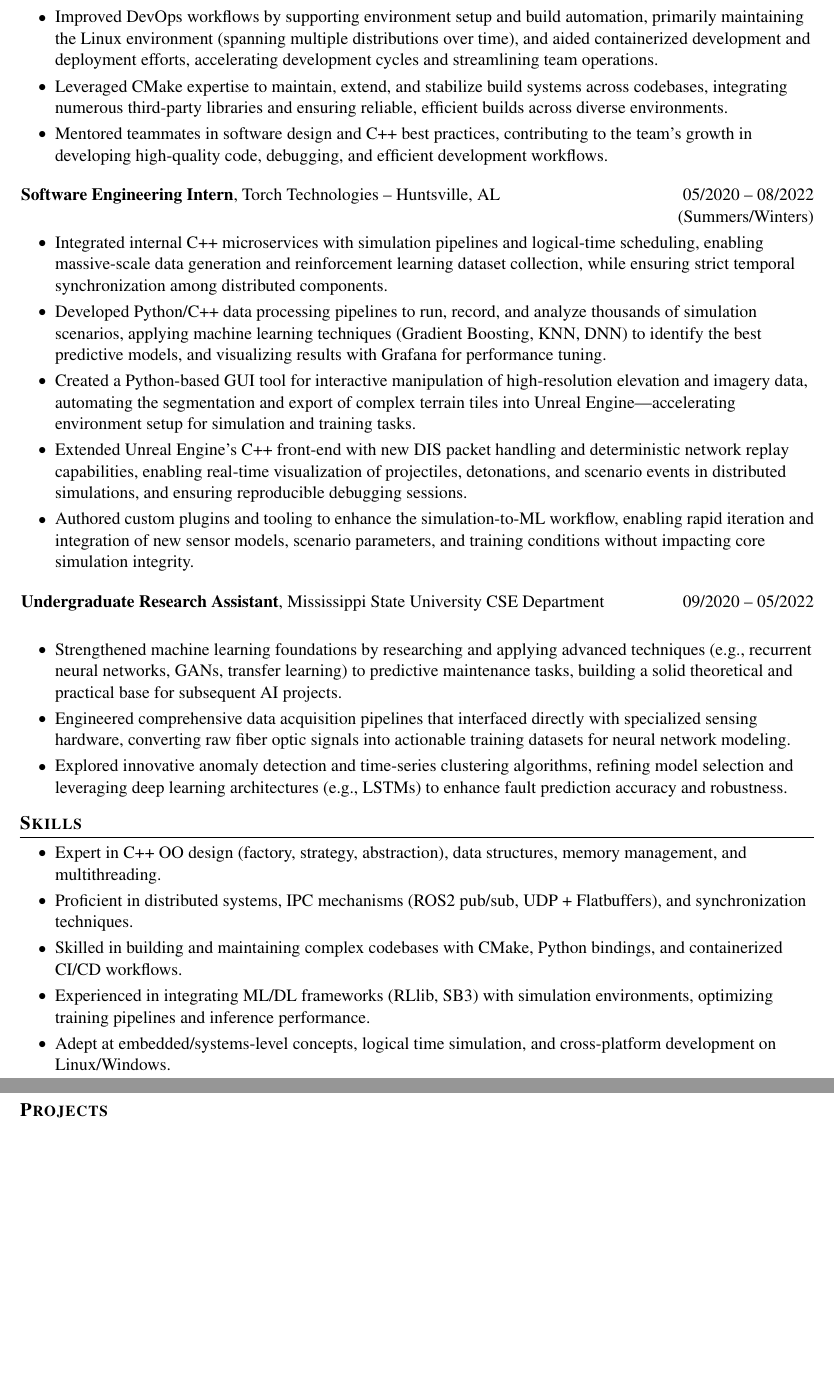
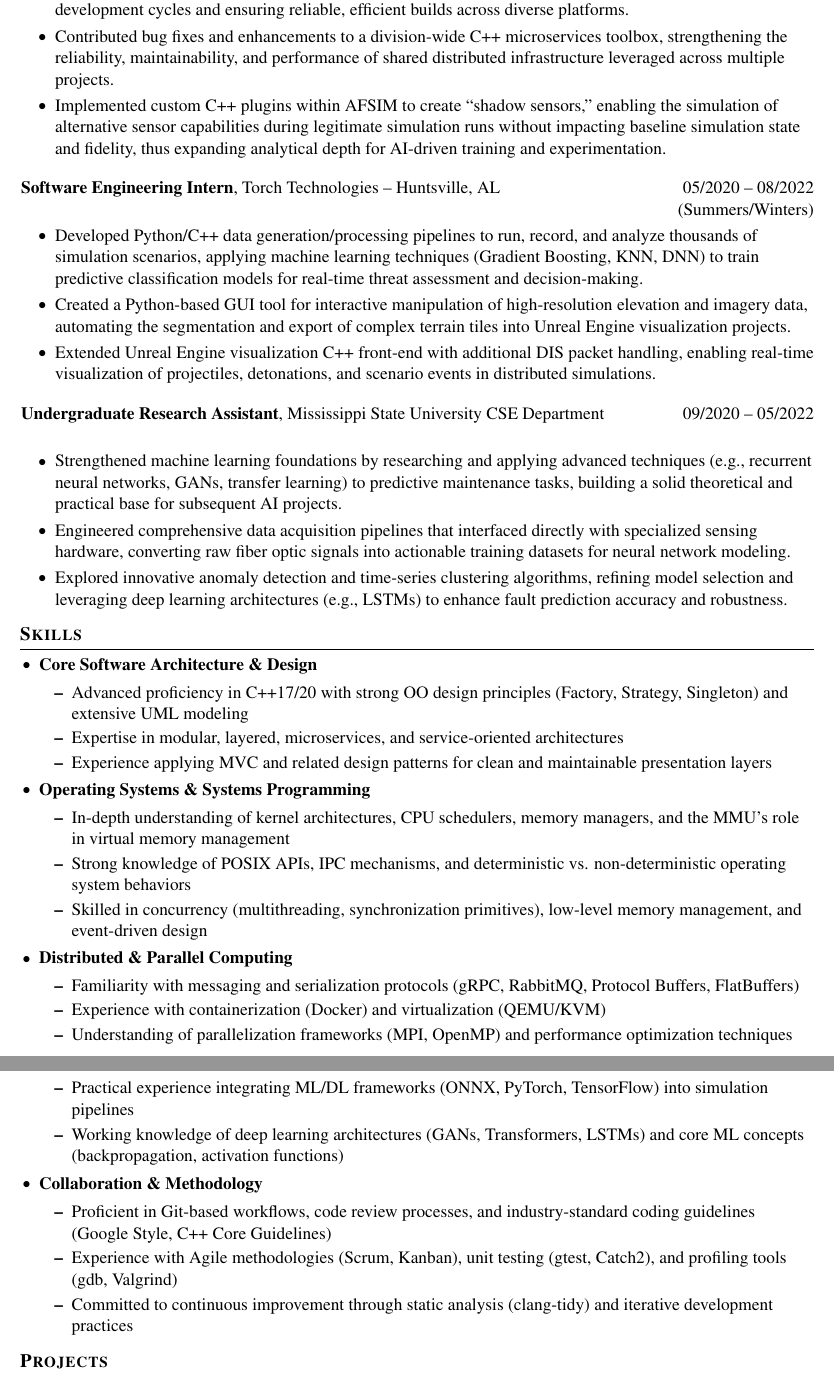
Before and after one commit to jmogainz/resume, a LaTeX document (refinement1.tex): two parts of pages 2 and 3 of 3, joined at a grey line, cut at the place of the change, the shorter picture padded with empty space. Compiled offline with pdfLaTeX.

Commit message:
Okay refinement1 pretty much complete

```diff
--- a/refinement1.tex
+++ b/refinement1.tex
@@ -181,6 +179,8 @@
-        \item Improved DevOps workflows by supporting environment setup and build automation, primarily maintaining the Linux environment (spanning multiple distributions over time), and aided containerized development and deployment efforts, accelerating development cycles and streamlining team operations.
-        \item Leveraged CMake expertise to maintain, extend, and stabilize build systems across codebases, integrating numerous third-party libraries and ensuring reliable, efficient builds across diverse environments.
-        \item Mentored teammates in software design and C++ best practices, contributing to the team’s growth in developing high-quality code, debugging, and efficient development workflows.
+        \item Engineered a service allocation framework to enable parallel experience gathering for reinforcement learning (RL) training by dynamically isolating groups of services for use by vectorized environments, utilizing docker networks and containerization to maximize hardware utilization and system throughput for large-scale RL experiments.
+        \item Developed and maintained a versatile data recording utility library abstracted for seamless integration into any microservice, supporting both real-time distributed systems with asynchronous, time-driven recording and logical-time systems with synchronous, event-driven recording to capture serialized data for debugging, performance profiling, and offline analysis.
+        \item Improved build and deployment pipelines by maintaining complex CMake-based build systems, integrating numerous third-party libraries, and supporting containerized and Linux-based environments, accelerating development cycles and ensuring reliable, efficient builds across diverse platforms.
+        \item Contributed bug fixes and enhancements to a division-wide C++ microservices toolbox, strengthening the reliability, maintainability, and performance of shared distributed infrastructure leveraged across multiple projects.
+        \item Implemented custom C++ plugins within AFSIM to create “shadow sensors,” enabling the simulation of alternative sensor capabilities during legitimate simulation runs without impacting baseline simulation state and fidelity, thus expanding analytical depth for AI-driven training and experimentation.
     \end{highlights}
 \end{onecolentry}
 
@@ -193,11 +193,9 @@
 \vspace{0.10 cm}
 \begin{onecolentry}
     \begin{highlights}
-        \item Integrated internal C++ microservices with simulation pipelines and logical-time scheduling, enabling massive-scale data generation and reinforcement learning dataset collection, while ensuring strict temporal synchronization among distributed components.
-        \item Developed Python/C++ data processing pipelines to run, record, and analyze thousands of simulation scenarios, applying machine learning techniques (Gradient Boosting, KNN, DNN) to identify the best predictive models, and visualizing results with Grafana for performance tuning.
-        \item Created a Python-based GUI tool for interactive manipulation of high-resolution elevation and imagery data, automating the segmentation and export of complex terrain tiles into Unreal Engine—accelerating environment setup for simulation and training tasks.
-        \item Extended Unreal Engine’s C++ front-end with new DIS packet handling and deterministic network replay capabilities, enabling real-time visualization of projectiles, detonations, and scenario events in distributed simulations, and ensuring reproducible debugging sessions.
-        \item Authored custom plugins and tooling to enhance the simulation-to-ML workflow, enabling rapid iteration and integration of new sensor models, scenario parameters, and training conditions without impacting core simulation integrity.
+        \item Developed Python/C++ data generation/processing pipelines to run, record, and analyze thousands of simulation scenarios, applying machine learning techniques (Gradient Boosting, KNN, DNN) to train predictive classification models for real-time threat assessment and decision-making.
+        \item Created a Python-based GUI tool for interactive manipulation of high-resolution elevation and imagery data, automating the segmentation and export of complex terrain tiles into Unreal Engine visualization projects.
+        \item Extended Unreal Engine visualization C++ front-end with additional DIS packet handling, enabling real-time visualization of projectiles, detonations, and scenario events in distributed simulations.
     \end{highlights}
 \end{onecolentry}
 
@@ -219,13 +217,41 @@
 \section{\scshape Skills}
 
 \begin{onecolentry}
-    \begin{highlights}
-        \item Expert in C++ OO design (factory, strategy, abstraction), data structures, memory management, and multithreading.
-        \item Proficient in distributed systems, IPC mechanisms (ROS2 pub/sub, UDP + Flatbuffers), and synchronization techniques.
-        \item Skilled in building and maintaining complex codebases with CMake, Python bindings, and containerized CI/CD workflows.
-        \item Experienced in integrating ML/DL frameworks (RLlib, SB3) with simulation environments, optimizing training pipelines and inference performance.
-        \item Adept at embedded/systems-level concepts, logical time simulation, and cross-platform development on Linux/Windows.
-    \end{highlights}
+    \begin {itemize}[leftmargin=0.4 cm]
+        \item \textbf{Core Software Architecture \& Design}
+        \begin{itemize}
+            \item Advanced proficiency in C++17/20 with strong OO design principles (Factory, Strategy, Singleton) and extensive UML modeling
+            \item Expertise in modular, layered, microservices, and service-oriented architectures
+            \item Experience applying MVC and related design patterns for clean and maintainable presentation layers
+        \end{itemize}
+
+        \item \textbf{Operating Systems \& Systems Programming}
+        \begin{itemize}
+            \item In-depth understanding of kernel architectures, CPU schedulers, memory managers, and the MMU’s role in virtual memory management
+            \item Strong knowledge of POSIX APIs, IPC mechanisms, and deterministic vs. non-deterministic operating system behaviors
+            \item Skilled in concurrency (multithreading, synchronization primitives), low-level memory management, and event-driven design
+        \end{itemize}
+
+        \item \textbf{Distributed \& Parallel Computing}
+        \begin{itemize}
+            \item Familiarity with messaging and serialization protocols (gRPC, RabbitMQ, Protocol Buffers, FlatBuffers)
+            \item Experience with containerization (Docker) and virtualization (QEMU/KVM)
+            \item Understanding of parallelization frameworks (MPI, OpenMP) and performance optimization techniques
+        \end{itemize}
+
+        \item \textbf{Machine Learning Integration}
+        \begin{itemize}
+            \item Practical experience integrating ML/DL frameworks (ONNX, PyTorch, TensorFlow) into simulation pipelines
+            \item Working knowledge of deep learning architectures (GANs, Transformers, LSTMs) and core ML concepts (backpropagation, activation functions)
+        \end{itemize}
+
+        \item \textbf{Collaboration \& Methodology}
+        \begin{itemize}
+            \item Proficient in Git-based workflows, code review processes, and industry-standard coding guidelines (Google Style, C++ Core Guidelines)
+            \item Experience with Agile methodologies (Scrum, Kanban), unit testing (gtest, Catch2), and profiling tools (gdb, Valgrind)
+            \item Committed to continuous improvement through static analysis (clang-tidy) and iterative development practices
+        \end{itemize}
+    \end{itemize}
 \end{onecolentry}
 
 \section{\scshape Projects}
```
Also changed, not shown: work_done_work.txt (+0 -2 lines), refinement1.pdf, refinement1.tex (12 more changed lines).
